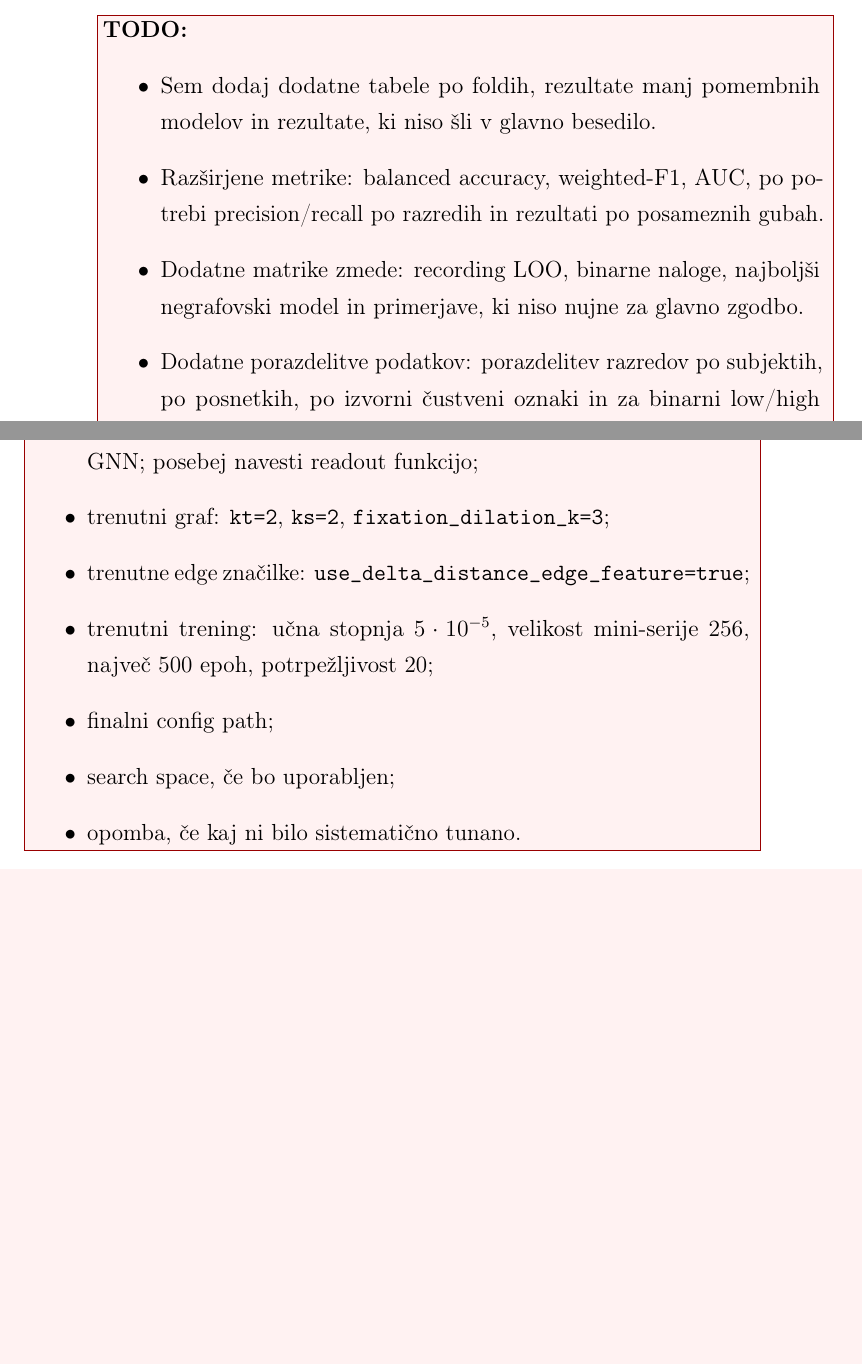
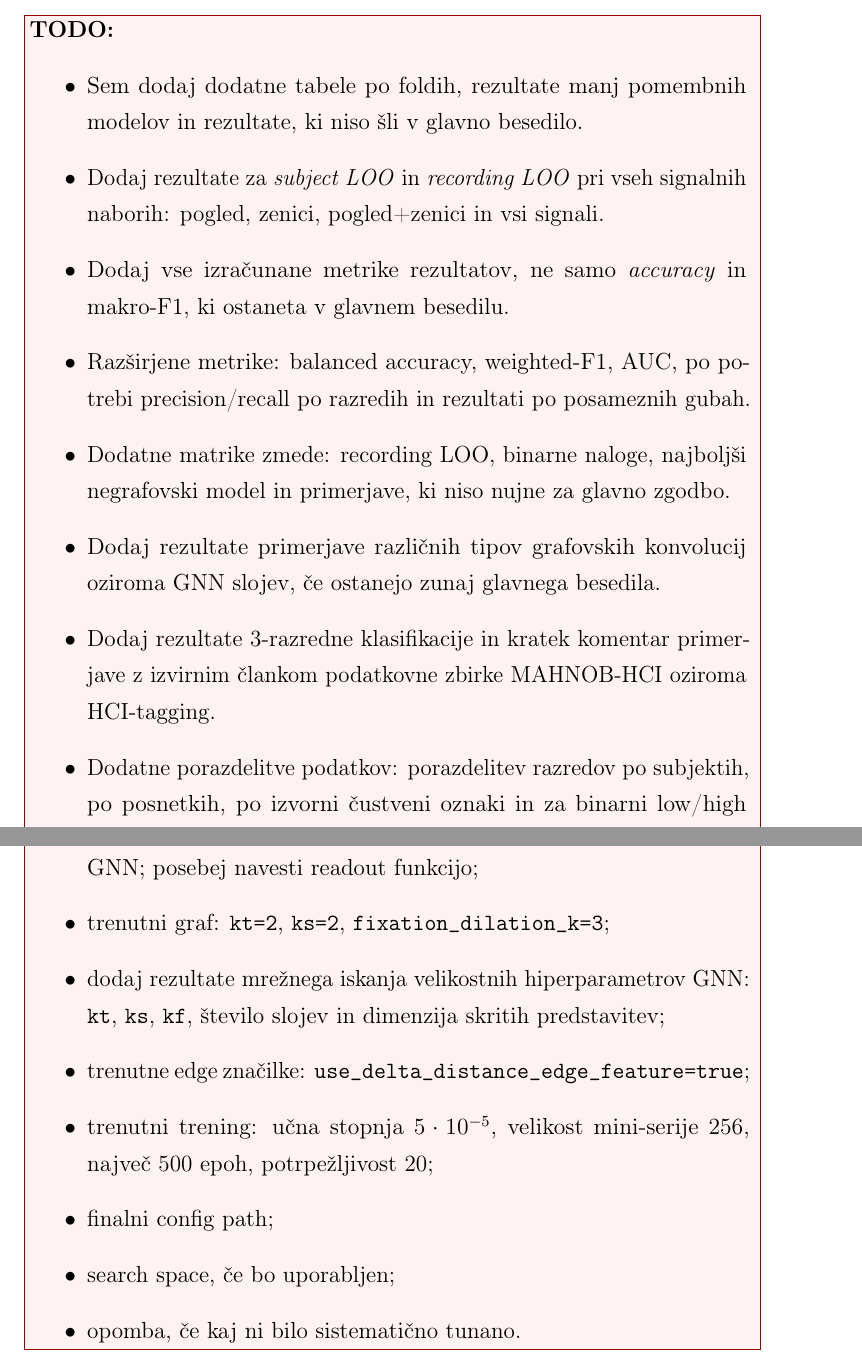
Before and after one commit to Space0code/diploma-latex, a LaTeX thesis (diploma.tex, which reads dodatki/A_dodatni_rezultati.tex, dodatki/B_hiperparametri.tex): two parts of pages 117 and 120 of 129 before the commit and two parts of pages 118 and 120 of 129 after it, joined at a grey line, cut so that both start at the same text, the shorter picture padded with empty space. Compiled offline with pdfLaTeX.

Commit message:
Add appendix TODOs for extended results

```diff
--- a/dodatki/A_dodatni_rezultati.tex
+++ b/dodatki/A_dodatni_rezultati.tex
@@ -4,8 +4,12 @@
 \TODO{
 \begin{itemize}
     \item Sem dodaj dodatne tabele po foldih, rezultate manj pomembnih modelov in rezultate, ki niso šli v glavno besedilo.
+    \item Dodaj rezultate za \textit{subject LOO} in \textit{recording LOO} pri vseh signalnih naborih: pogled, zenici, pogled+zenici in vsi signali.
+    \item Dodaj vse izračunane metrike rezultatov, ne samo \textit{accuracy} in makro-F1, ki ostaneta v glavnem besedilu.
     \item Razširjene metrike: balanced accuracy, weighted-F1, AUC, po potrebi precision/recall po razredih in rezultati po posameznih gubah.
     \item Dodatne matrike zmede: recording LOO, binarne naloge, najboljši negrafovski model in primerjave, ki niso nujne za glavno zgodbo.
+    \item Dodaj rezultate primerjave različnih tipov grafovskih konvolucij oziroma GNN slojev, če ostanejo zunaj glavnega besedila.
+    \item Dodaj rezultate 3-razredne klasifikacije in kratek komentar primerjave z izvirnim člankom podatkovne zbirke MAHNOB-HCI oziroma HCI-tagging.
     \item Dodatne porazdelitve podatkov: porazdelitev razredov po subjektih, po posnetkih, po izvorni čustveni oznaki in za binarni low/high nalogi.
     \item Dodatne slike ujemanja oznak: podrobnejše heatmape Table 6 razredov proti samoocenam in povzetki label-noise analize, če v glavnem besedilu ostane samo ena skupna slika.
     \item UMAP procesiranih podatkov dodaj sem samo, če je slika zanimiva, vendar premalo ključna ali premalo čista za glavno besedilo. Če UMAP ne doda interpretativne vrednosti, ga ne vključuj.
--- a/dodatki/B_hiperparametri.tex
+++ b/dodatki/B_hiperparametri.tex
@@ -11,6 +11,7 @@
     \item predlagani GNN: \texttt{relation\_pooling=mlp}, \texttt{graph\_pooling=attention};
     \item osnovni GCN: uporabljeni isti splošni parametri kot pri predlaganem GNN; posebej navesti readout funkcijo;
     \item trenutni graf: \texttt{kt=2}, \texttt{ks=2}, \texttt{fixation\_dilation\_k=3};
+    \item dodaj rezultate mrežnega iskanja velikostnih hiperparametrov GNN: \texttt{kt}, \texttt{ks}, \texttt{kf}, število slojev in dimenzija skritih predstavitev;
     \item trenutne edge značilke: \texttt{use\_delta\_distance\_edge\_feature=true};
     \item trenutni trening: učna stopnja $5\cdot 10^{-5}$, velikost mini-serije 256, največ 500 epoh, potrpežljivost 20;
     \item finalni config path;
```
